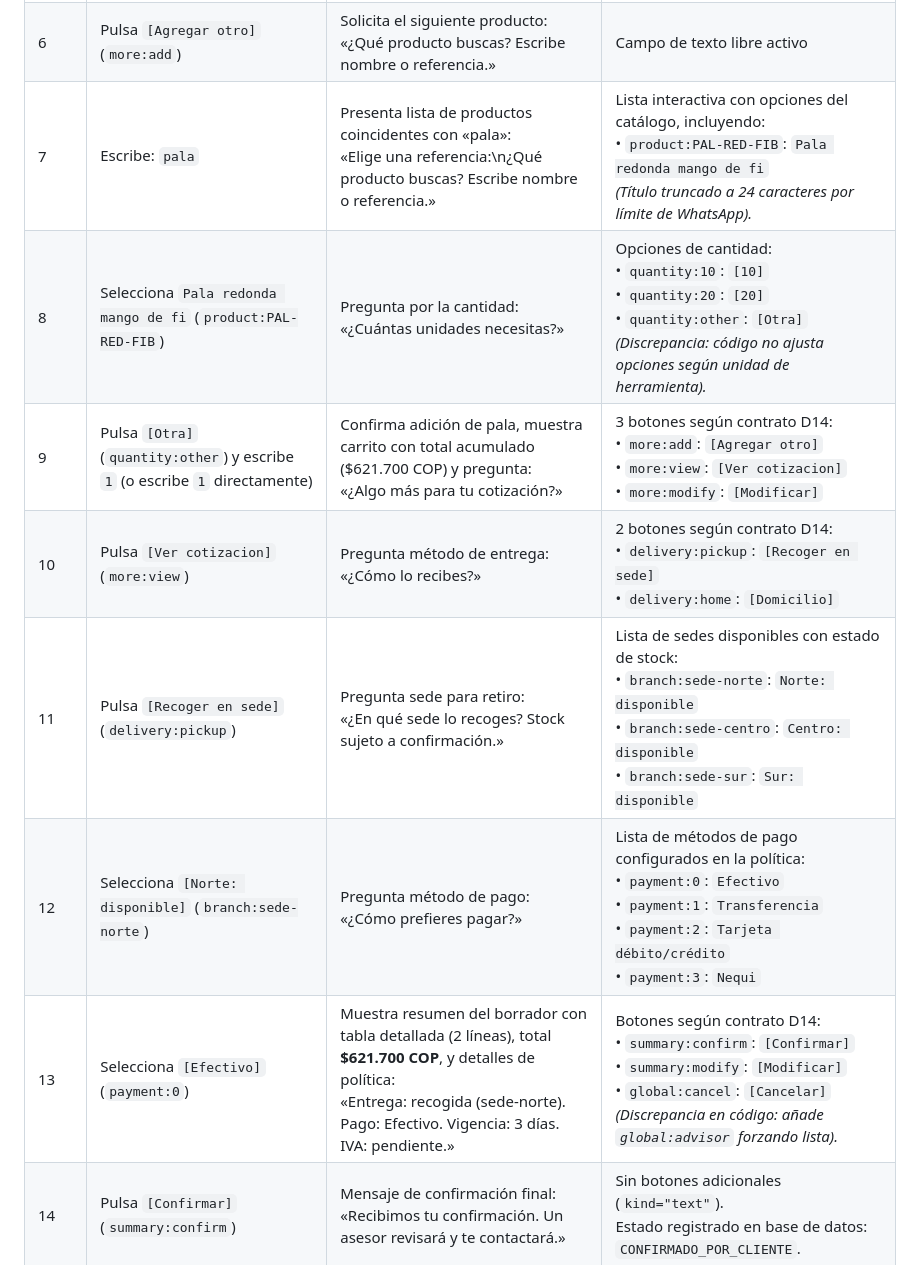
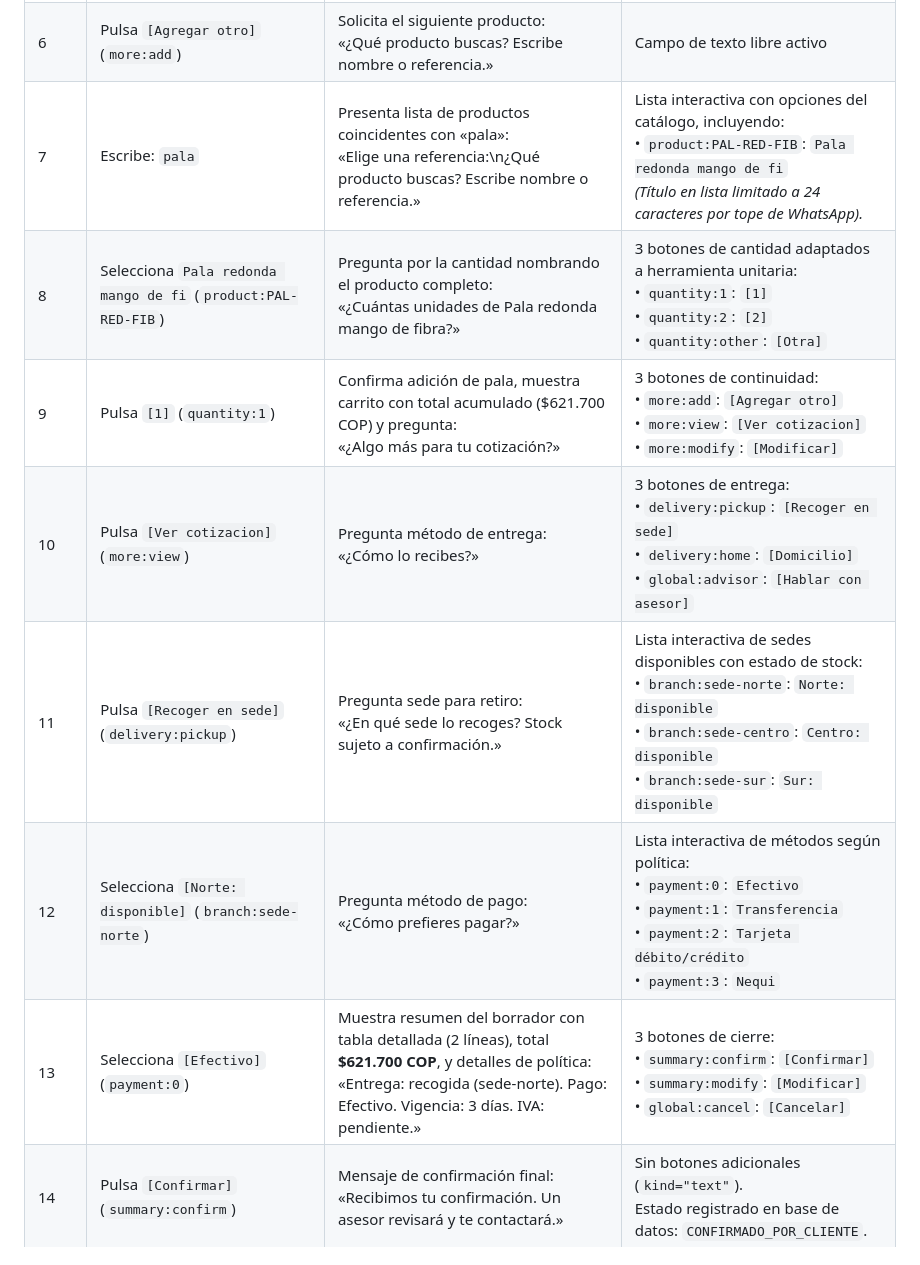
Before and after one commit to TuMinipeka/Xeon-agente-cotizaciones, a Markdown page: docs/QA_EMBUDO.md, the part around one of its changes. Rendered like a GitHub page.

```diff
--- a/docs/QA_EMBUDO.md
+++ b/docs/QA_EMBUDO.md
@@ -44,11 +48,11 @@ Para ejecutar estas pruebas desde un teléfono móvil real con WhatsApp conectad
 | 6 | Pulsa `[Agregar otro]` (`more:add`) | Solicita el siguiente producto:<br>«¿Qué producto buscas? Escribe nombre o referencia.» | Campo de texto libre activo |
-| 7 | Escribe: `pala` | Presenta lista de productos coincidentes con «pala»:<br>«Elige una referencia:\n¿Qué producto buscas? Escribe nombre o referencia.» | Lista interactiva con opciones del catálogo, incluyendo:<br>• `product:PAL-RED-FIB`: `Pala redonda mango de fi`<br>*(Título truncado a 24 caracteres por límite de WhatsApp).* |
-| 8 | Selecciona `Pala redonda mango de fi` (`product:PAL-RED-FIB`) | Pregunta por la cantidad:<br>«¿Cuántas unidades necesitas?» | Opciones de cantidad:<br>• `quantity:10`: `[10]`<br>• `quantity:20`: `[20]`<br>• `quantity:other`: `[Otra]`<br>*(Discrepancia: código no ajusta opciones según unidad de herramienta).* |
-| 9 | Pulsa `[Otra]` (`quantity:other`) y escribe `1` (o escribe `1` directamente) | Confirma adición de pala, muestra carrito con total acumulado ($621.700 COP) y pregunta:<br>«¿Algo más para tu cotización?» | 3 botones según contrato D14:<br>• `more:add`: `[Agregar otro]`<br>• `more:view`: `[Ver cotizacion]`<br>• `more:modify`: `[Modificar]` |
-| 10 | Pulsa `[Ver cotizacion]` (`more:view`) | Pregunta método de entrega:<br>«¿Cómo lo recibes?» | 2 botones según contrato D14:<br>• `delivery:pickup`: `[Recoger en sede]`<br>• `delivery:home`: `[Domicilio]` |
-| 11 | Pulsa `[Recoger en sede]` (`delivery:pickup`) | Pregunta sede para retiro:<br>«¿En qué sede lo recoges? Stock sujeto a confirmación.» | Lista de sedes disponibles con estado de stock:<br>• `branch:sede-norte`: `Norte: disponible`<br>• `branch:sede-centro`: `Centro: disponible`<br>• `branch:sede-sur`: `Sur: disponible` |
-| 12 | Selecciona `[Norte: disponible]` (`branch:sede-norte`) | Pregunta método de pago:<br>«¿Cómo prefieres pagar?» | Lista de métodos de pago configurados en la política:<br>• `payment:0`: `Efectivo`<br>• `payment:1`: `Transferencia`<br>• `payment:2`: `Tarjeta débito/crédito`<br>• `payment:3`: `Nequi` |
-| 13 | Selecciona `[Efectivo]` (`payment:0`) | Muestra resumen del borrador con tabla detallada (2 líneas), total **$621.700 COP**, y detalles de política:<br>«Entrega: recogida (sede-norte). Pago: Efectivo. Vigencia: 3 días. IVA: pendiente.» | Botones según contrato D14:<br>• `summary:confirm`: `[Confirmar]`<br>• `summary:modify`: `[Modificar]`<br>• `global:cancel`: `[Cancelar]`<br>*(Discrepancia en código: añade `global:advisor` forzando lista).* |
+| 7 | Escribe: `pala` | Presenta lista de productos coincidentes con «pala»:<br>«Elige una referencia:\n¿Qué producto buscas? Escribe nombre o referencia.» | Lista interactiva con opciones del catálogo, incluyendo:<br>• `product:PAL-RED-FIB`: `Pala redonda mango de fi`<br>*(Título en lista limitado a 24 caracteres por tope de WhatsApp).* |
+| 8 | Selecciona `Pala redonda mango de fi` (`product:PAL-RED-FIB`) | Pregunta por la cantidad nombrando el producto completo:<br>«¿Cuántas unidades de Pala redonda mango de fibra?» | 3 botones de cantidad adaptados a herramienta unitaria:<br>• `quantity:1`: `[1]`<br>• `quantity:2`: `[2]`<br>• `quantity:other`: `[Otra]` |
+| 9 | Pulsa `[1]` (`quantity:1`) | Confirma adición de pala, muestra carrito con total acumulado ($621.700 COP) y pregunta:<br>«¿Algo más para tu cotización?» | 3 botones de continuidad:<br>• `more:add`: `[Agregar otro]`<br>• `more:view`: `[Ver cotizacion]`<br>• `more:modify`: `[Modificar]` |
+| 10 | Pulsa `[Ver cotizacion]` (`more:view`) | Pregunta método de entrega:<br>«¿Cómo lo recibes?» | 3 botones de entrega:<br>• `delivery:pickup`: `[Recoger en sede]`<br>• `delivery:home`: `[Domicilio]`<br>• `global:advisor`: `[Hablar con asesor]` |
+| 11 | Pulsa `[Recoger en sede]` (`delivery:pickup`) | Pregunta sede para retiro:<br>«¿En qué sede lo recoges? Stock sujeto a confirmación.» | Lista interactiva de sedes disponibles con estado de stock:<br>• `branch:sede-norte`: `Norte: disponible`<br>• `branch:sede-centro`: `Centro: disponible`<br>• `branch:sede-sur`: `Sur: disponible` |
+| 12 | Selecciona `[Norte: disponible]` (`branch:sede-norte`) | Pregunta método de pago:<br>«¿Cómo prefieres pagar?» | Lista interactiva de métodos según política:<br>• `payment:0`: `Efectivo`<br>• `payment:1`: `Transferencia`<br>• `payment:2`: `Tarjeta débito/crédito`<br>• `payment:3`: `Nequi` |
+| 13 | Selecciona `[Efectivo]` (`payment:0`) | Muestra resumen del borrador con tabla detallada (2 líneas), total **$621.700 COP**, y detalles de política:<br>«Entrega: recogida (sede-norte). Pago: Efectivo. Vigencia: 3 días. IVA: pendiente.» | 3 botones de cierre:<br>• `summary:confirm`: `[Confirmar]`<br>• `summary:modify`: `[Modificar]`<br>• `global:cancel`: `[Cancelar]` |
 | 14 | Pulsa `[Confirmar]` (`summary:confirm`) | Mensaje de confirmación final:<br>«Recibimos tu confirmación. Un asesor revisará y te contactará.» | Sin botones adicionales (`kind="text"`).<br>Estado registrado en base de datos: `CONFIRMADO_POR_CLIENTE`. |
 
 - **Criterio de aprobación:** El borrador queda en estado `CONFIRMADO_POR_CLIENTE` ante asesor (nunca `APPROVED_FOR_BILLING` ni «facturado»), con total exacto de $621.700 COP.
```
Also changed, not shown: other parts of docs/QA_EMBUDO.md (+23 -19 lines).
